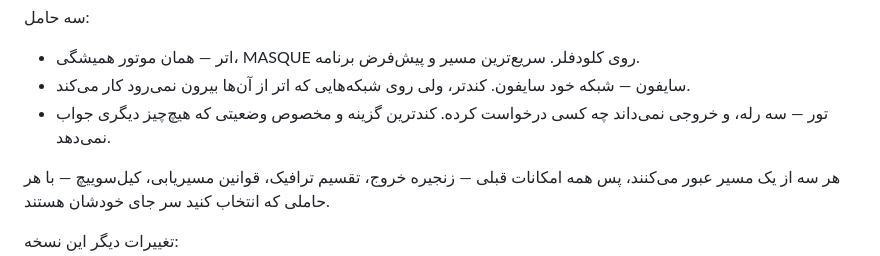
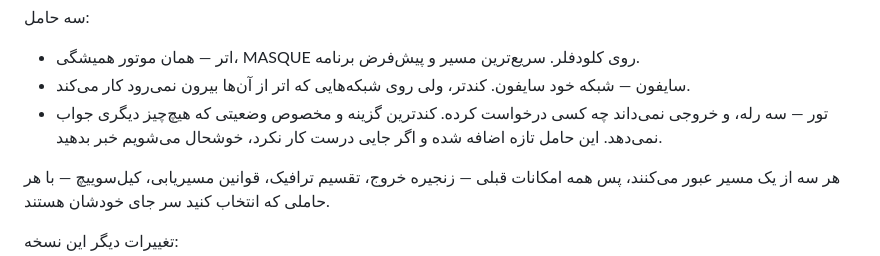
Before and after one commit to WhiteDNS/WhiteAestherMobile, a Markdown page: docs/TELEGRAM_FA.md, the part around the change. Drawn GitHub-style.

Commit message:
Say plainly that Tor is new
It is the one carrier in this release that has not run on a physical
phone -- every mode was verified on an emulator against a live exit
address, which is not the same thing. Announcing it beside two carriers
that have would imply a confidence it has not earned yet, and the fix is
one sentence rather than holding the release.

Co-Authored-By: Claude Opus 5 <noreply@anthropic.com>

```diff
--- a/docs/TELEGRAM_FA.md
+++ b/docs/TELEGRAM_FA.md
@@ -16,7 +16,8 @@ WhiteAesther نسخه ۱.۴.۰ منتشر شد
 - سایفون — شبکه خود سایفون. کندتر، ولی روی شبکه‌هایی که اتر از آن‌ها بیرون نمی‌رود
   کار می‌کند.
 - تور — سه رله، و خروجی نمی‌داند چه کسی درخواست کرده. کندترین گزینه و مخصوص
-  وضعیتی که هیچ‌چیز دیگری جواب نمی‌دهد.
+  وضعیتی که هیچ‌چیز دیگری جواب نمی‌دهد. این حامل تازه اضافه شده و اگر جایی
+  درست کار نکرد، خوشحال می‌شویم خبر بدهید.
 
 هر سه از یک مسیر عبور می‌کنند، پس همه امکانات قبلی — زنجیره خروج، تقسیم ترافیک،
 قوانین مسیریابی، کیل‌سوییچ — با هر حاملی که انتخاب کنید سر جای خودشان هستند.
```
